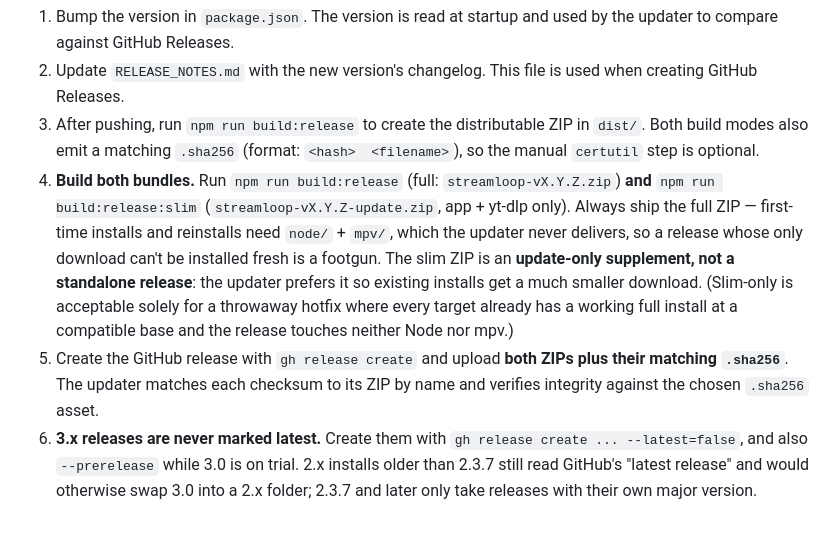
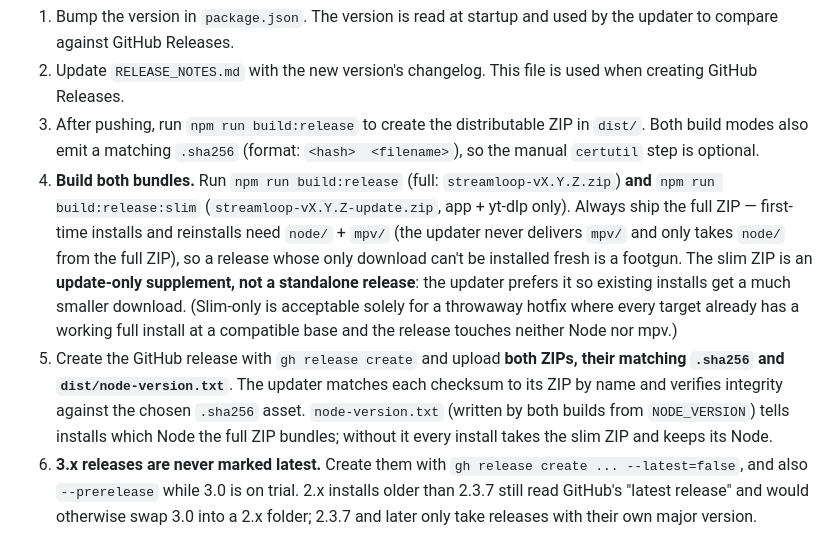
Before and after one commit to Sponsorn/streamloop, a Markdown page: CLAUDE.md, the part around one of its changes. Rendered like a GitHub page.

```diff
--- a/CLAUDE.md
+++ b/CLAUDE.md
@@ -43,8 +43,8 @@ Before pushing and building a release:
 1. Bump the version in `package.json`. The version is read at startup and used by the updater to compare against GitHub Releases.
 2. Update `RELEASE_NOTES.md` with the new version's changelog. This file is used when creating GitHub Releases.
 3. After pushing, run `npm run build:release` to create the distributable ZIP in `dist/`. Both build modes also emit a matching `.sha256` (format: `<hash>  <filename>`), so the manual `certutil` step is optional.
-4. **Build both bundles.** Run `npm run build:release` (full: `streamloop-vX.Y.Z.zip`) **and** `npm run build:release:slim` (`streamloop-vX.Y.Z-update.zip`, app + yt-dlp only). Always ship the full ZIP — first-time installs and reinstalls need `node/` + `mpv/`, which the updater never delivers, so a release whose only download can't be installed fresh is a footgun. The slim ZIP is an **update-only supplement, not a standalone release**: the updater prefers it so existing installs get a much smaller download. (Slim-only is acceptable solely for a throwaway hotfix where every target already has a working full install at a compatible base and the release touches neither Node nor mpv.)
-5. Create the GitHub release with `gh release create` and upload **both ZIPs plus their matching `.sha256`**. The updater matches each checksum to its ZIP by name and verifies integrity against the chosen `.sha256` asset.
+4. **Build both bundles.** Run `npm run build:release` (full: `streamloop-vX.Y.Z.zip`) **and** `npm run build:release:slim` (`streamloop-vX.Y.Z-update.zip`, app + yt-dlp only). Always ship the full ZIP — first-time installs and reinstalls need `node/` + `mpv/` (the updater never delivers `mpv/` and only takes `node/` from the full ZIP), so a release whose only download can't be installed fresh is a footgun. The slim ZIP is an **update-only supplement, not a standalone release**: the updater prefers it so existing installs get a much smaller download. (Slim-only is acceptable solely for a throwaway hotfix where every target already has a working full install at a compatible base and the release touches neither Node nor mpv.)
+5. Create the GitHub release with `gh release create` and upload **both ZIPs, their matching `.sha256` and `dist/node-version.txt`**. The updater matches each checksum to its ZIP by name and verifies integrity against the chosen `.sha256` asset. `node-version.txt` (written by both builds from `NODE_VERSION`) tells installs which Node the full ZIP bundles; without it every install takes the slim ZIP and keeps its Node.
 6. **3.x releases are never marked latest.** Create them with `gh release create ... --latest=false`, and also `--prerelease` while 3.0 is on trial. 2.x installs older than 2.3.7 still read GitHub's "latest release" and would otherwise swap 3.0 into a 2.x folder; 2.3.7 and later only take releases with their own major version.
 
 ## Architecture
```
Also changed, not shown: other parts of CLAUDE.md (+6 -4 lines).
